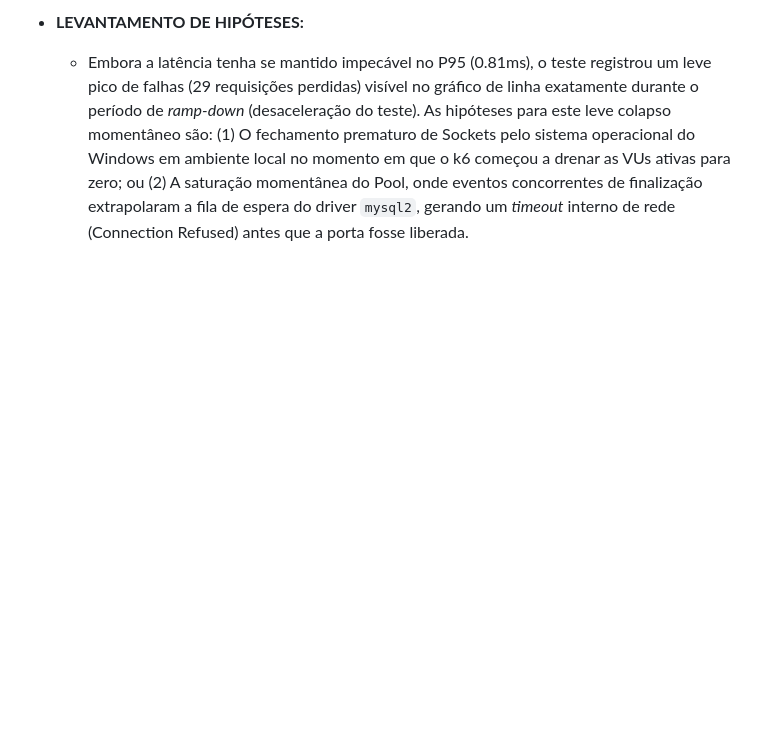
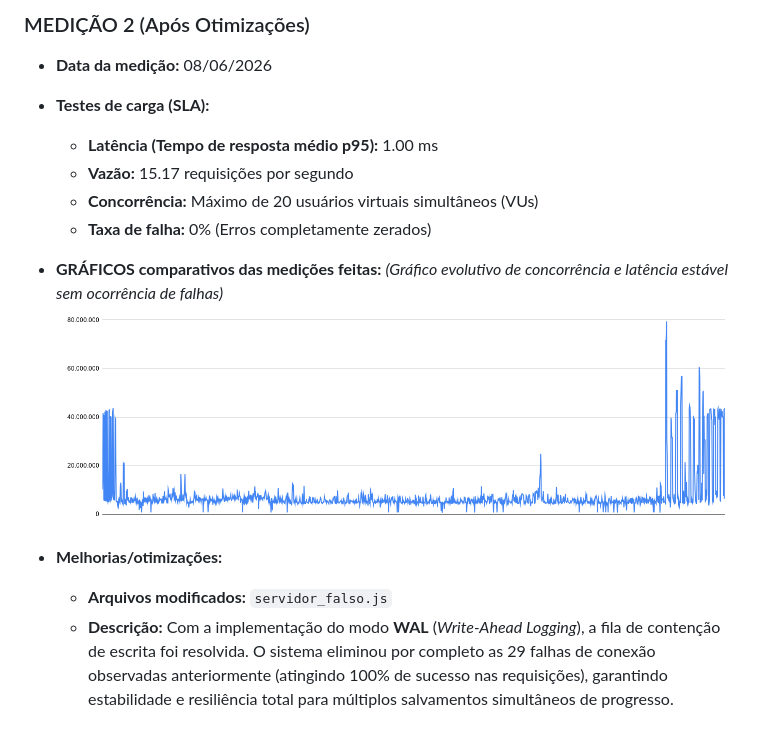
Before and after one commit to dudaguedesc/Alchemical, a Markdown page: src/Teste_De_Carga.md, the part around the change printed below. Rendered like a GitHub page; pictures changed too: src/chart.png (added); blank space fills up the shorter version.

Commit message:
Update Teste_De_Carga

```diff
--- a/src/Teste_De_Carga.md
+++ b/src/Teste_De_Carga.md
@@ -57,3 +97,15 @@
 
-* **LEVANTAMENTO DE HIPÓTESES:**
-  * Embora a latência tenha se mantido impecável no P95 (0.81ms), o teste registrou um leve pico de falhas (29 requisições perdidas) visível no gráfico de linha exatamente durante o período de *ramp-down* (desaceleração do teste). As hipóteses para este leve colapso momentâneo são: (1) O fechamento prematuro de Sockets pelo sistema operacional do Windows em ambiente local no momento em que o k6 começou a drenar as VUs ativas para zero; ou (2) A saturação momentânea do Pool, onde eventos concorrentes de finalização extrapolaram a fila de espera do driver `mysql2`, gerando um *timeout* interno de rede (Connection Refused) antes que a porta fosse liberada.
+### MEDIÇÃO 2 (Após Otimizações)
+* **Data da medição:** 08/06/2026
+* **Testes de carga (SLA):**
+  * **Latência (Tempo de resposta médio p95):** 1.00 ms
+  * **Vazão:** 15.17 requisições por segundo
+  * **Concorrência:** Máximo de 20 usuários virtuais simultâneos (VUs)
+  * **Taxa de falha:** 0% (Erros completamente zerados)
+* **GRÁFICOS comparativos das medições feitas:**
+  *(Gráfico evolutivo de concorrência e latência estável sem ocorrência de falhas)*
+  ![Gráfico Progresso Otimizado](chart.png)
+
+* **Melhorias/otimizações:**
+  * **Arquivos modificados:** `servidor_falso.js`
+  * **Descrição:** Com a implementação do modo **WAL** (*Write-Ahead Logging*), a fila de contenção de escrita foi resolvida. O sistema eliminou por completo as 29 falhas de conexão observadas anteriormente (atingindo 100% de sucesso nas requisições), garantindo estabilidade e resiliência total para múltiplos salvamentos simultâneos de progresso.
```
Also changed, not shown: other parts of src/Teste_De_Carga.md (+53 -13 lines), src/chart (2).png (added).
